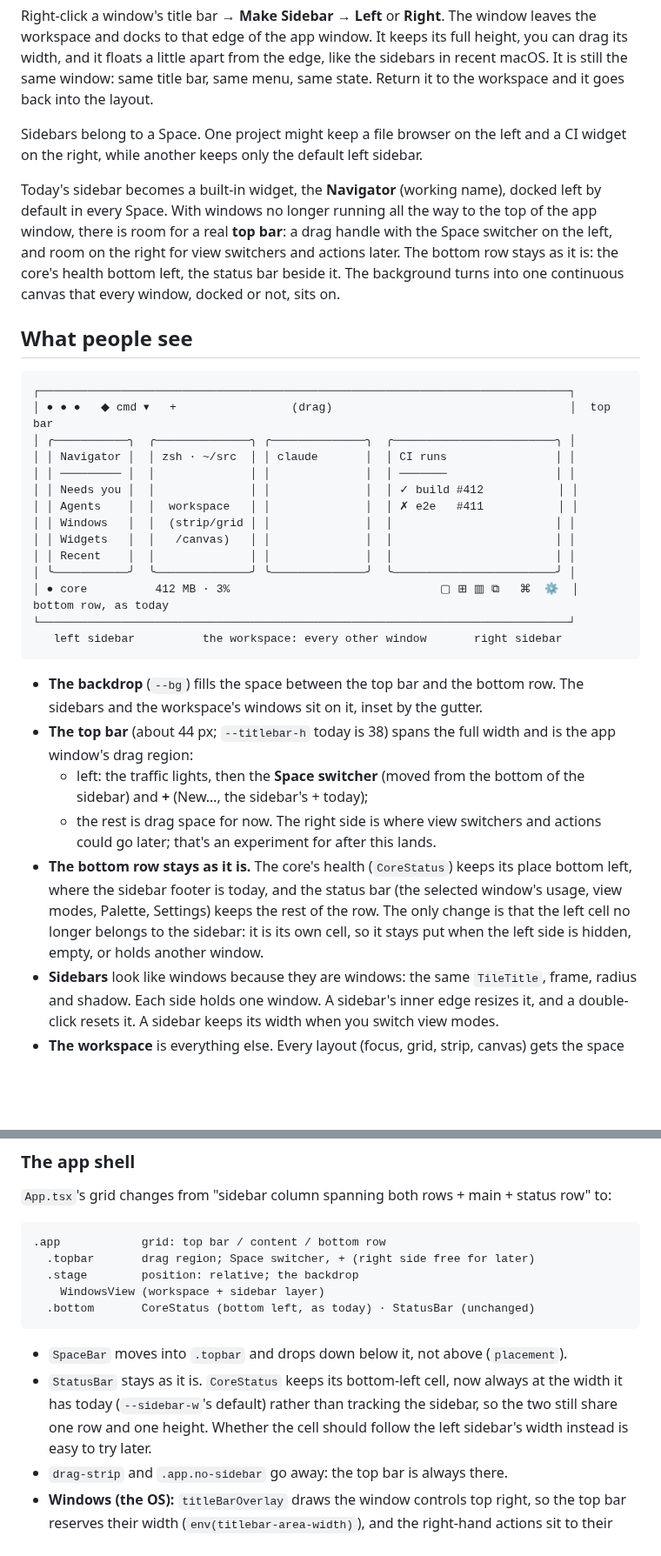
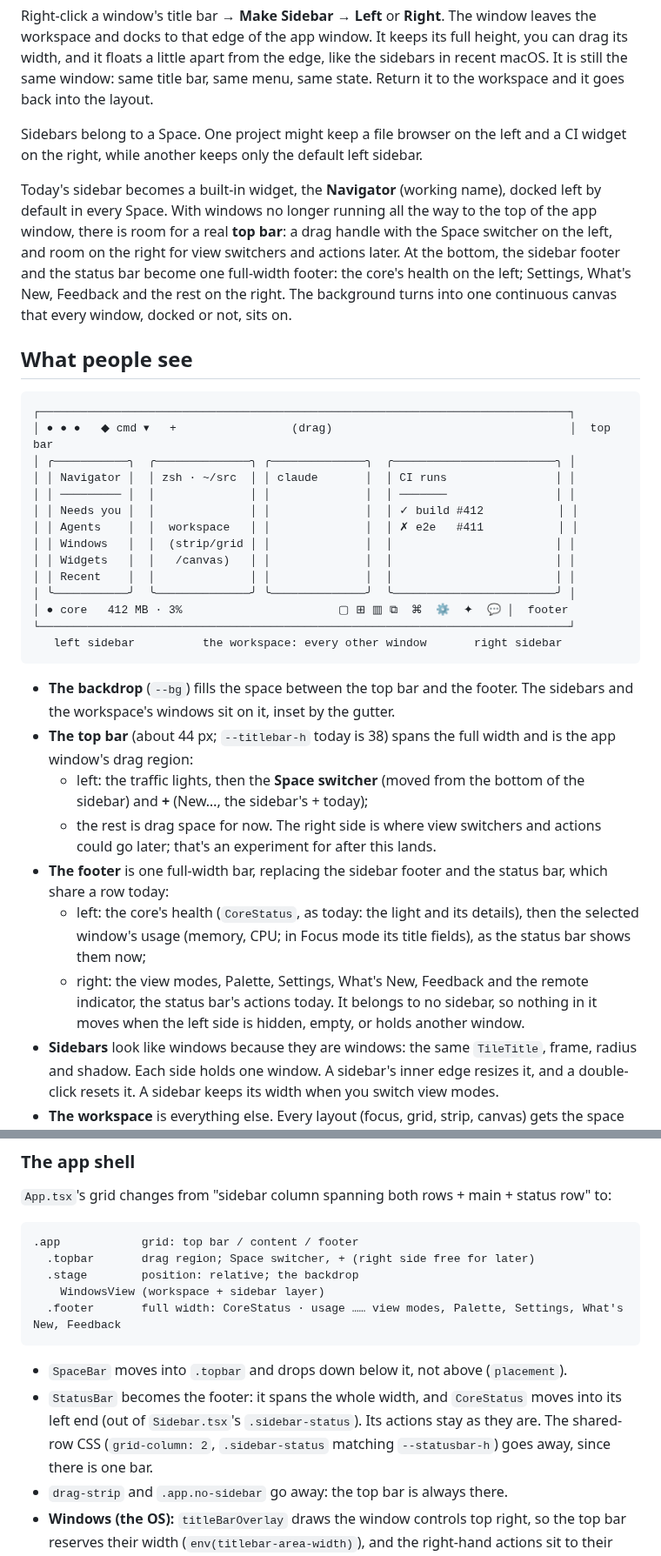
Before and after one commit to janoelze/cmd, a Markdown page: docs/21-sidebars.md, 2 parts joined by grey strips. Shown at 87% size. GitHub-like rendering; blank space fills up the shorter version.

Commit message:
Sidebars plan: one full-width footer with the core's health and the app's actions
Co-Authored-By: Claude Opus 5.5 <noreply@anthropic.com>

````diff
--- a/docs/21-sidebars.md
+++ b/docs/21-sidebars.md
@@ -8,7 +8,7 @@ Right-click a window's title bar → **Make Sidebar** → **Left** or **Right**.
 
 Sidebars belong to a Space. One project might keep a file browser on the left and a CI widget on the right, while another keeps only the default left sidebar.
 
-Today's sidebar becomes a built-in widget, the **Navigator** (working name), docked left by default in every Space. With windows no longer running all the way to the top of the app window, there is room for a real **top bar**: a drag handle with the Space switcher on the left, and room on the right for view switchers and actions later. The bottom row stays as it is: the core's health bottom left, the status bar beside it. The background turns into one continuous canvas that every window, docked or not, sits on.
+Today's sidebar becomes a built-in widget, the **Navigator** (working name), docked left by default in every Space. With windows no longer running all the way to the top of the app window, there is room for a real **top bar**: a drag handle with the Space switcher on the left, and room on the right for view switchers and actions later. At the bottom, the sidebar footer and the status bar become one full-width footer: the core's health on the left; Settings, What's New, Feedback and the rest on the right. The background turns into one continuous canvas that every window, docked or not, sits on.
 
 ## What people see
 
@@ -24,16 +24,19 @@ Today's sidebar becomes a built-in widget, the **Navigator** (working name), doc
 │ │ Widgets   │  │   /canvas)   │ │              │  │                        │ │
 │ │ Recent    │  │              │ │              │  │                        │ │
 │ ╰───────────╯  ╰──────────────╯ ╰──────────────╯  ╰────────────────────────╯ │
-│ ● core          412 MB · 3%                               ▢ ⊞ ▥ ⧉   ⌘  ⚙  │  bottom row, as today
+│ ● core   412 MB · 3%                       ▢ ⊞ ▥ ⧉  ⌘  ⚙  ✦  💬 │  footer
 └──────────────────────────────────────────────────────────────────────────────┘
    left sidebar          the workspace: every other window       right sidebar
 ```
 
-- **The backdrop** (`--bg`) fills the space between the top bar and the bottom row. The sidebars and the workspace's windows sit on it, inset by the gutter.
+- **The backdrop** (`--bg`) fills the space between the top bar and the footer. The sidebars and the workspace's windows sit on it, inset by the gutter.
 - **The top bar** (about 44 px; `--titlebar-h` today is 38) spans the full width and is the app window's drag region:
   - left: the traffic lights, then the **Space switcher** (moved from the bottom of the sidebar) and **+** (New…, the sidebar's + today);
   - the rest is drag space for now. The right side is where view switchers and actions could go later; that's an experiment for after this lands.
-- **The bottom row stays as it is.** The core's health (`CoreStatus`) keeps its place bottom left, where the sidebar footer is today, and the status bar (the selected window's usage, view modes, Palette, Settings) keeps the rest of the row. The only change is that the left cell no longer belongs to the sidebar: it is its own cell, so it stays put when the left side is hidden, empty, or holds another window.
+- **The footer** is one full-width bar, replacing the sidebar footer and the status bar, which share a row today:
+  - left: the core's health (`CoreStatus`, as today: the light and its details), then the selected window's usage (memory, CPU; in Focus mode its title fields), as the status bar shows them now;
+  - right: the view modes, Palette, Settings, What's New, Feedback and the remote indicator, the status bar's actions today.
+  It belongs to no sidebar, so nothing in it moves when the left side is hidden, empty, or holds another window.
 - **Sidebars** look like windows because they are windows: the same `TileTitle`, frame, radius and shadow. Each side holds one window. A sidebar's inner edge resizes it, and a double-click resets it. A sidebar keeps its width when you switch view modes.
 - **The workspace** is everything else. Every layout (focus, grid, strip, canvas) gets the space between the sidebars as its viewport.
 
@@ -136,15 +139,15 @@ Views also get `placement: "workspace" | "sidebar"` (context, not a prop on ever
 `App.tsx`'s grid changes from "sidebar column spanning both rows + main + status row" to:
 
 ```
-.app            grid: top bar / content / bottom row
+.app            grid: top bar / content / footer
   .topbar       drag region; Space switcher, + (right side free for later)
   .stage        position: relative; the backdrop
     WindowsView (workspace + sidebar layer)
-  .bottom       CoreStatus (bottom left, as today) · StatusBar (unchanged)
+  .footer       full width: CoreStatus · usage …… view modes, Palette, Settings, What's New, Feedback
 ```
 
 - `SpaceBar` moves into `.topbar` and drops down below it, not above (`placement`).
-- `StatusBar` stays as it is. `CoreStatus` keeps its bottom-left cell, now always at the width it has today (`--sidebar-w`'s default) rather than tracking the sidebar, so the two still share one row and one height. Whether the cell should follow the left sidebar's width instead is easy to try later.
+- `StatusBar` becomes the footer: it spans the whole width, and `CoreStatus` moves into its left end (out of `Sidebar.tsx`'s `.sidebar-status`). Its actions stay as they are. The shared-row CSS (`grid-column: 2`, `.sidebar-status` matching `--statusbar-h`) goes away, since there is one bar.
 - `drag-strip` and `.app.no-sidebar` go away: the top bar is always there.
 - **Windows (the OS):** `titleBarOverlay` draws the window controls top right, so the top bar reserves their width (`env(titlebar-area-width)`), and the right-hand actions sit to their left. On macOS the traffic lights stay at `trafficLightPosition`, vertically centred in the taller bar (y adjusted in `main/index.ts`).
 
````
Also changed, not shown: other parts of docs/21-sidebars.md (+4 -4 lines).
